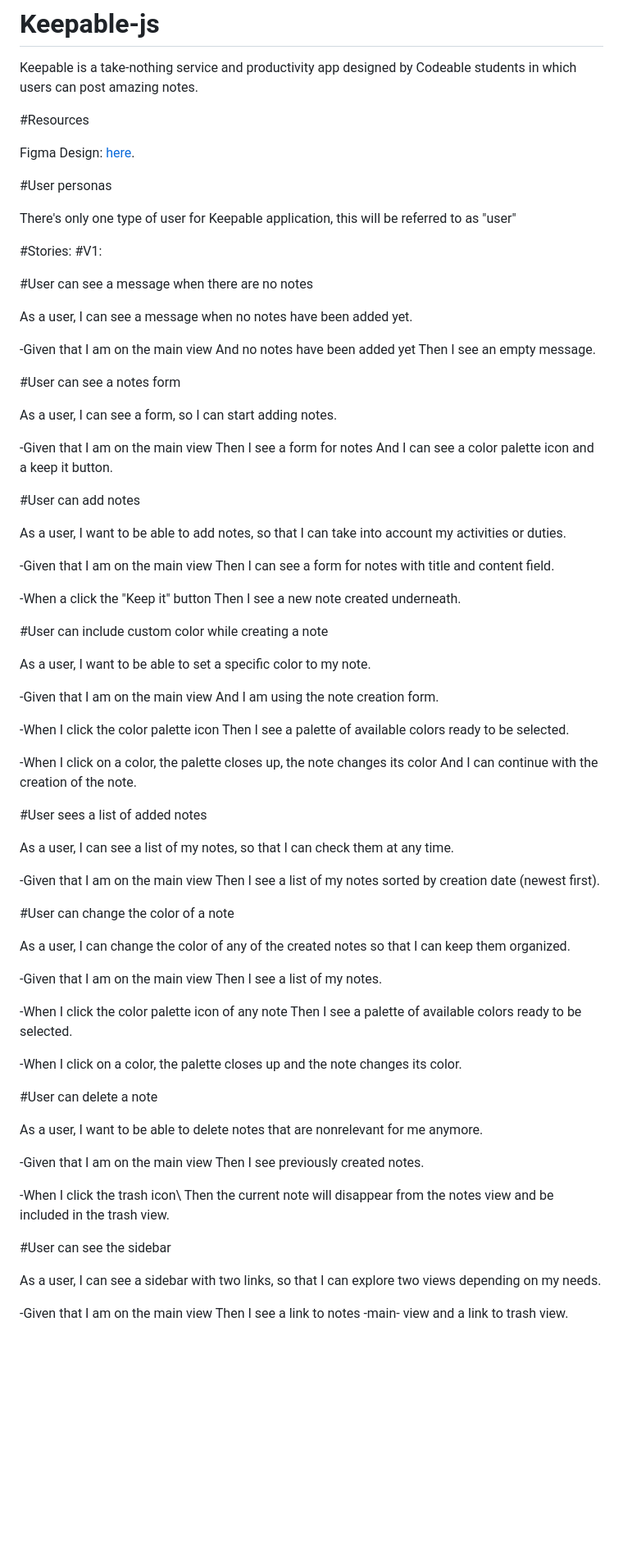
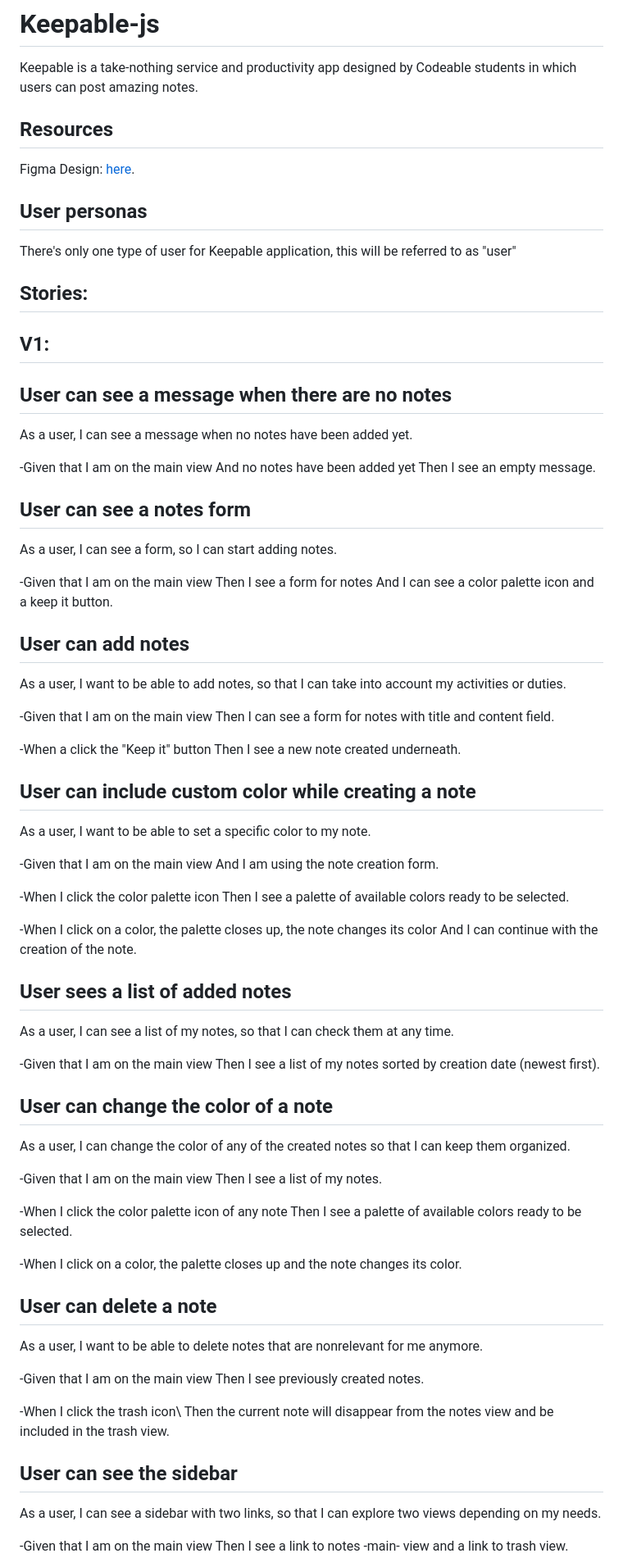
Before and after one commit to DiegoGomezCuadross/Keepable-js, a Markdown page: README.md, the part around the change printed below. Shown: that part at 82% size. Rendered like a GitHub page; blank space fills up the shorter version.

Commit message:
add: changes titles readme

```diff
--- a/README.md
+++ b/README.md
@@ -2,18 +2,19 @@
 
 Keepable is a take-nothing service and productivity app designed by Codeable students in which users can post amazing notes.
 
-#Resources
+## Resources
 
 Figma Design: [here](https://www.figma.com/file/k5rXgNdQ7UPcOdyY6S2JI7/Keepable?node-id=0%3A1&mode=dev).
 
-#User personas
+## User personas
 
 There's only one type of user for Keepable application, this will be referred to as "user"
 
-#Stories:
-#V1:
+## Stories:
 
-#User can see a message when there are no notes
+## V1:
+
+## User can see a message when there are no notes
 
 As a user, I can see a message when no notes have been added yet.
 
@@ -21,7 +22,7 @@ As a user, I can see a message when no notes have been added yet.
 And no notes have been added yet
 Then I see an empty message.
 
-#User can see a notes form
+## User can see a notes form
 
 As a user, I can see a form, so I can start adding notes.
 
@@ -29,7 +30,7 @@ As a user, I can see a form, so I can start adding notes.
 Then I see a form for notes
 And I can see a color palette icon and a keep it button.
 
-#User can add notes
+## User can add notes
 
 As a user, I want to be able to add notes, so that I can take into account my activities or duties.
 
@@ -39,7 +40,7 @@ Then I can see a form for notes with title and content field.
 -When a click the "Keep it" button
 Then I see a new note created underneath.
 
-#User can include custom color while creating a note
+## User can include custom color while creating a note
 
 As a user, I want to be able to set a specific color to my note.
 
@@ -52,14 +53,14 @@ Then I see a palette of available colors ready to be selected.
 -When I click on a color, the palette closes up, the note changes its color
 And I can continue with the creation of the note.
 
-#User sees a list of added notes
+## User sees a list of added notes
 
 As a user, I can see a list of my notes, so that I can check them at any time.
 
 -Given that I am on the main view
 Then I see a list of my notes sorted by creation date (newest first).
 
-#User can change the color of a note
+## User can change the color of a note
 
 As a user, I can change the color of any of the created notes so that I can keep them organized.
 
@@ -71,7 +72,7 @@ Then I see a palette of available colors ready to be selected.
 
 -When I click on a color, the palette closes up and the note changes its color.
 
-#User can delete a note
+## User can delete a note
 
 As a user, I want to be able to delete notes that are nonrelevant for me anymore.
 
@@ -80,7 +81,7 @@ Then I see previously created notes.
 
 -When I click the trash icon\ Then the current note will disappear from the notes view and be included in the trash view.
 
-#User can see the sidebar
+## User can see the sidebar
 
 As a user, I can see a sidebar with two links, so that I can explore two views depending on my needs.
 
```
Also changed, not shown: other parts of README.md (+3 -3 lines).
